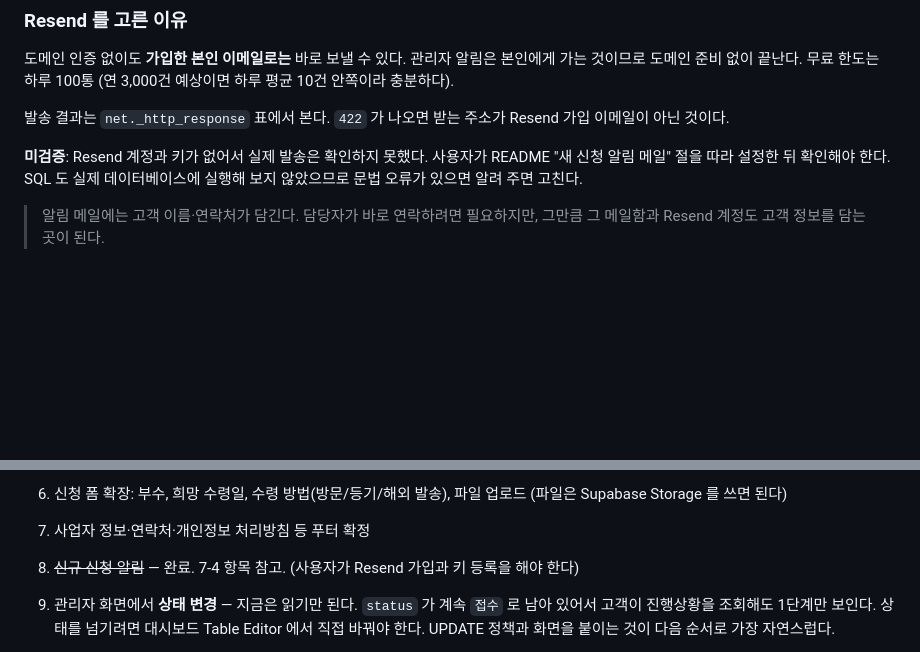
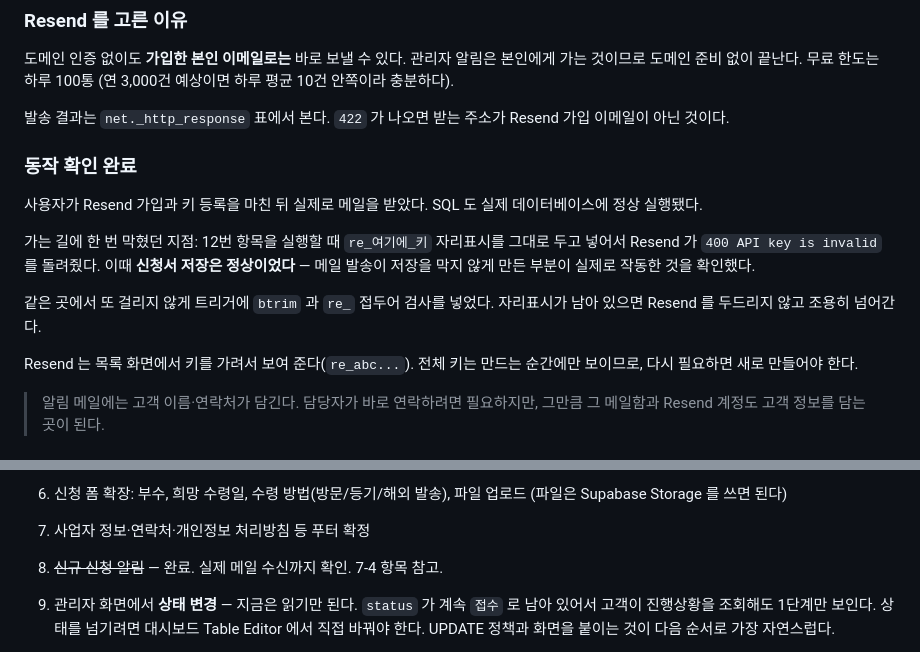
Before and after one commit to weriousdf/HG_global_center, a Markdown page: HANDOFF.md, 2 parts joined by grey strips. Rendered like a GitHub page; blank space fills up the shorter version.

Commit message:
docs: 알림 메일 실제 수신 확인 기록
사용자가 Resend 키를 등록한 뒤 메일을 받았다. SQL 도 실제 DB 에 정상 실행됐다.

키 자리표시를 그대로 두고 실행해 400 이 났던 동안에도 신청서 저장은 정상이었다.
메일 발송이 저장을 막지 않게 만든 부분이 실제로 작동한 것을 확인했다.

Co-Authored-By: Claude Opus 5 <noreply@anthropic.com>

```diff
--- a/HANDOFF.md
+++ b/HANDOFF.md
@@ -292,9 +292,20 @@ SQL 트리거로 쓰면 필요한 형태를 바로 만들어 보내므로 중간
 발송 결과는 `net._http_response` 표에서 본다. `422` 가 나오면 받는 주소가 Resend 가입
 이메일이 아닌 것이다.
 
-**미검증**: Resend 계정과 키가 없어서 실제 발송은 확인하지 못했다. 사용자가 README
-"새 신청 알림 메일" 절을 따라 설정한 뒤 확인해야 한다. SQL 도 실제 데이터베이스에
-실행해 보지 않았으므로 문법 오류가 있으면 알려 주면 고친다.
+### 동작 확인 완료
+
+사용자가 Resend 가입과 키 등록을 마친 뒤 실제로 메일을 받았다. SQL 도 실제 데이터베이스에
+정상 실행됐다.
+
+가는 길에 한 번 막혔던 지점: 12번 항목을 실행할 때 `re_여기에_키` 자리표시를 그대로 두고
+넣어서 Resend 가 `400 API key is invalid` 를 돌려줬다. 이때 **신청서 저장은 정상이었다** —
+메일 발송이 저장을 막지 않게 만든 부분이 실제로 작동한 것을 확인했다.
+
+같은 곳에서 또 걸리지 않게 트리거에 `btrim` 과 `re_` 접두어 검사를 넣었다. 자리표시가
+남아 있으면 Resend 를 두드리지 않고 조용히 넘어간다.
+
+Resend 는 목록 화면에서 키를 가려서 보여 준다(`re_abc...`). 전체 키는 만드는 순간에만
+보이므로, 다시 필요하면 새로 만들어야 한다.
 
 > 알림 메일에는 고객 이름·연락처가 담긴다. 담당자가 바로 연락하려면 필요하지만, 그만큼
 > 그 메일함과 Resend 계정도 고객 정보를 담는 곳이 된다.
@@ -358,7 +369,7 @@ delete from applications where name like '%테스트-삭제해도됨%';
 6. 신청 폼 확장: 부수, 희망 수령일, 수령 방법(방문/등기/해외 발송), 파일 업로드
    (파일은 Supabase Storage 를 쓰면 된다)
 7. 사업자 정보·연락처·개인정보 처리방침 등 푸터 확정
-8. ~~신규 신청 알림~~ — 완료. 7-4 항목 참고. (사용자가 Resend 가입과 키 등록을 해야 한다)
+8. ~~신규 신청 알림~~ — 완료. 실제 메일 수신까지 확인. 7-4 항목 참고.
 9. 관리자 화면에서 **상태 변경** — 지금은 읽기만 된다. `status` 가 계속 `접수` 로 남아
    있어서 고객이 진행상황을 조회해도 1단계만 보인다. 상태를 넘기려면 대시보드 Table
    Editor 에서 직접 바꿔야 한다. UPDATE 정책과 화면을 붙이는 것이 다음 순서로 가장
```
